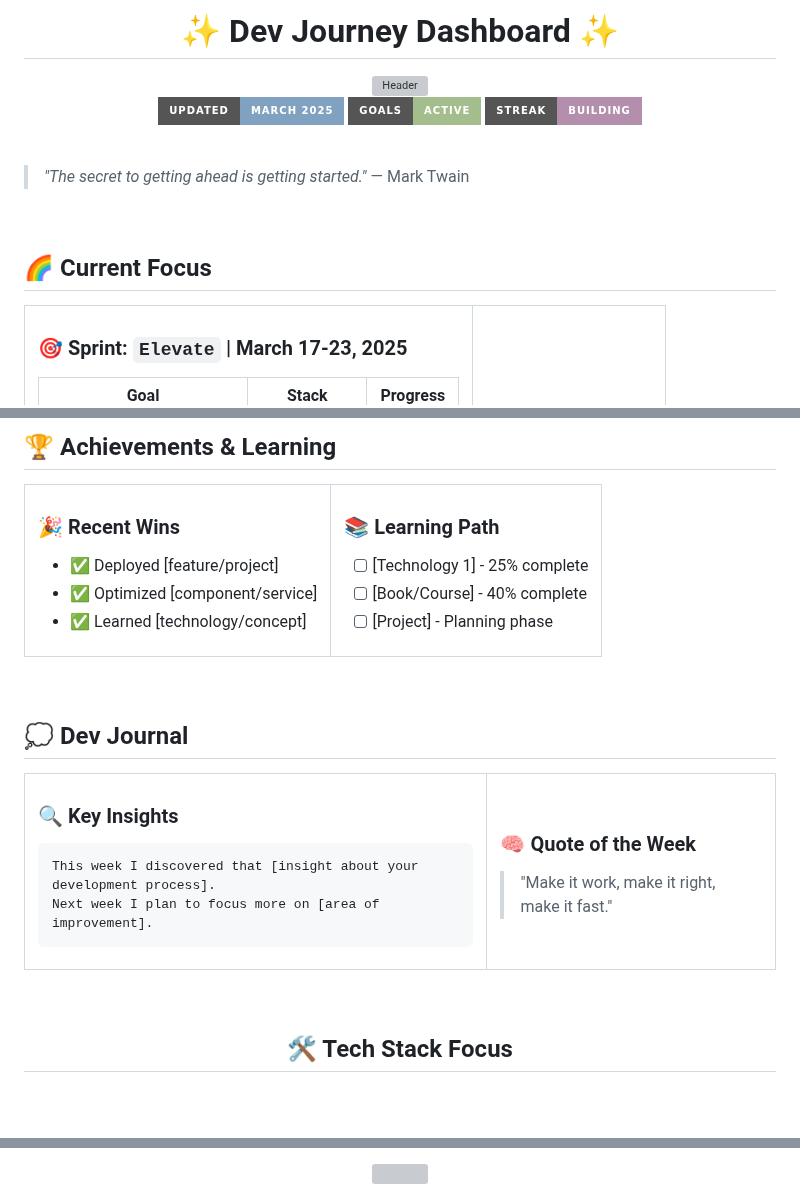
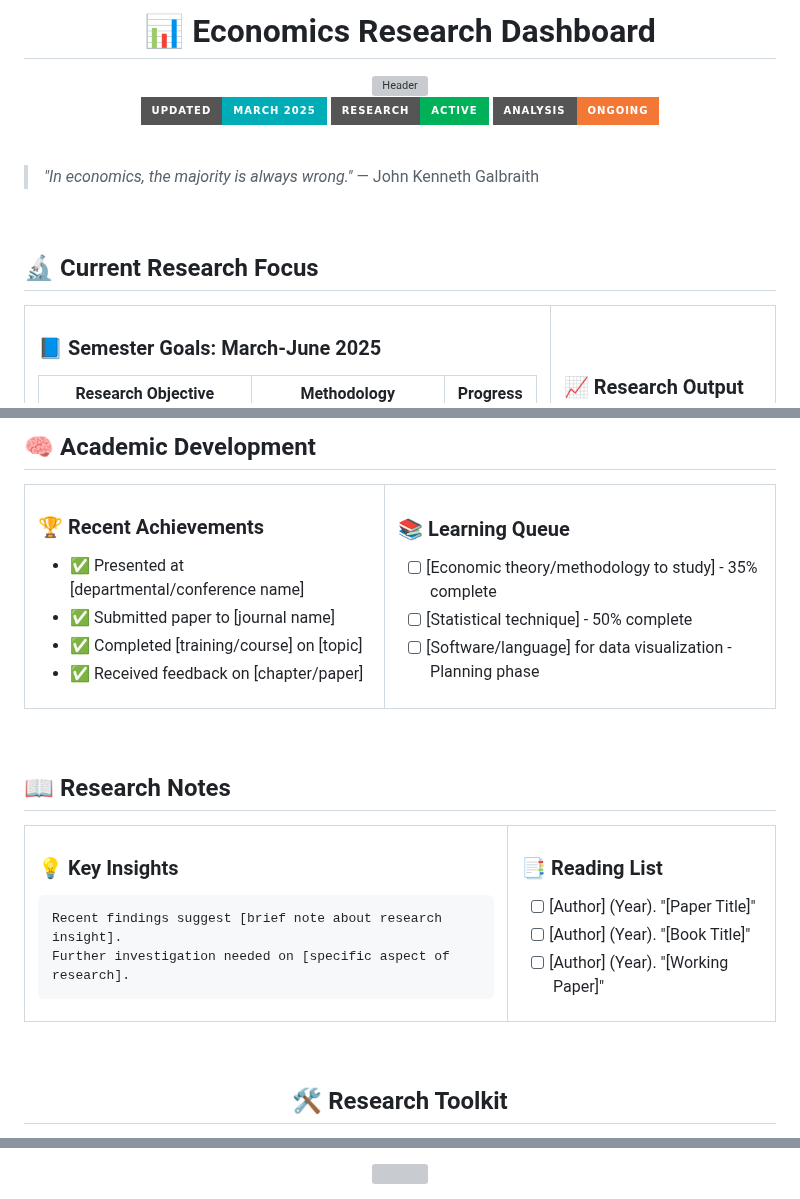
Before and after one commit to longye-tian/my-phd, a Markdown page: README.md, 3 parts joined by grey strips. Drawn GitHub-style; badges without logos; blank space fills up the shorter version; grey boxes are pictures that could not be loaded.

````diff
--- a/README.md
+++ b/README.md
@@ -1,4 +1,4 @@
 <div align="center">
 
-# ✨ Dev Journey Dashboard ✨
+# 📊 Economics Research Dashboard
 
@@ -6,23 +6,23 @@
 
-[![Last Updated](https://img.shields.io/badge/updated-March%202025-81A1C1?style=for-the-badge&logo=github)](https://github.com/YOUR_USERNAME)
-[![Goals](https://img.shields.io/badge/goals-active-A3BE8C?style=for-the-badge&logo=checkmarx)](https://github.com/YOUR_USERNAME)
-[![Streak](https://img.shields.io/badge/streak-building-B48EAD?style=for-the-badge&logo=firebase)](https://github.com/YOUR_USERNAME)
+[![Last Updated](https://img.shields.io/badge/updated-March%202025-00acb5?style=for-the-badge&logo=anu)](https://github.com/YOUR_USERNAME)
+[![Research Status](https://img.shields.io/badge/research-active-00b159?style=for-the-badge&logo=researchgate)](https://github.com/YOUR_USERNAME)
+[![Data Analysis](https://img.shields.io/badge/analysis-ongoing-f37735?style=for-the-badge&logo=jupyter)](https://github.com/YOUR_USERNAME)
 
 </div>
 
 <br>
 
-> *"The secret to getting ahead is getting started."* — Mark Twain
+> *"In economics, the majority is always wrong."* — John Kenneth Galbraith
 
 <br>
 
-## 🌈 Current Focus
+## 🔬 Current Research Focus
 
 <table>
 <tr>
 <td width="70%">
 
-### 🎯 Sprint: `Elevate` | March 17-23, 2025
+### 📘 Semester Goals: March-June 2025
 
-| Goal | Stack | Progress |
+| Research Objective | Methodology | Progress |
 |------|-------|----------|
@@ -73,24 +86,25 @@ const weeklyMetrics = {
 
 <br>
 
-## 🏆 Achievements & Learning
+## 🧠 Academic Development
 
 <table>
 <tr>
 <td>
 
-### 🎉 Recent Wins
-- ✅ Deployed [feature/project]
-- ✅ Optimized [component/service]
-- ✅ Learned [technology/concept]
+### 🏆 Recent Achievements
+- ✅ Presented at [departmental/conference name]
+- ✅ Submitted paper to [journal name]
+- ✅ Completed [training/course] on [topic]
+- ✅ Received feedback on [chapter/paper]
 
 </td>
 <td>
 
-### 📚 Learning Path
-- [ ] [Technology 1] - 25% complete
-- [ ] [Book/Course] - 40% complete
-- [ ] [Project] - Planning phase
+### 📚 Learning Queue
+- [ ] [Economic theory/methodology to study] - 35% complete
+- [ ] [Statistical technique] - 50% complete
+- [ ] [Software/language] for data visualization - Planning phase
 
 </td>
 </tr>
@@ -98,23 +112,25 @@ const weeklyMetrics = {
 
 <br>
 
-## 💭 Dev Journal
+## 📖 Research Notes
 
 <table>
 <tr>
 <td>
 
-### 🔍 Key Insights
+### 💡 Key Insights
 ```
-This week I discovered that [insight about your development process].
-Next week I plan to focus more on [area of improvement].
+Recent findings suggest [brief note about research insight].
+Further investigation needed on [specific aspect of research].
 ```
 
 </td>
 <td>
 
-### 🧠 Quote of the Week
-> "Make it work, make it right, make it fast."
+### 📑 Reading List
+- [ ] [Author] (Year). "[Paper Title]"
+- [ ] [Author] (Year). "[Book Title]"
+- [ ] [Author] (Year). "[Working Paper]"
 
 </td>
 </tr>
@@ -124,5 +140,5 @@ Next week I plan to focus more on [area of improvement].
 
 <div align="center">
 
-## 🛠️ Tech Stack Focus
+## 🛠️ Research Toolkit
 
@@ -139,8 +160,8 @@ Next week I plan to focus more on [area of improvement].
 <!-- Update Instructions (Hidden) -->
 <!--
 1. Update progress bars: ![](https://progress-bar.dev/XX/?width=100&color=COLOR)
-   Colors: 5E81AC, 88C0D0, A3BE8C, EBCB8B, B48EAD
-2. Update dates and sprint name
+   Colors: 00acb5 (ANU teal), 00b159 (green), f37735 (orange)
+2. Update dates and research objectives
 3. Replace YOUR_USERNAME with your GitHub username
 4. Update all placeholder text in [] brackets
 -->
````
Also changed, not shown: other parts of README.md (+38 -20 lines).
